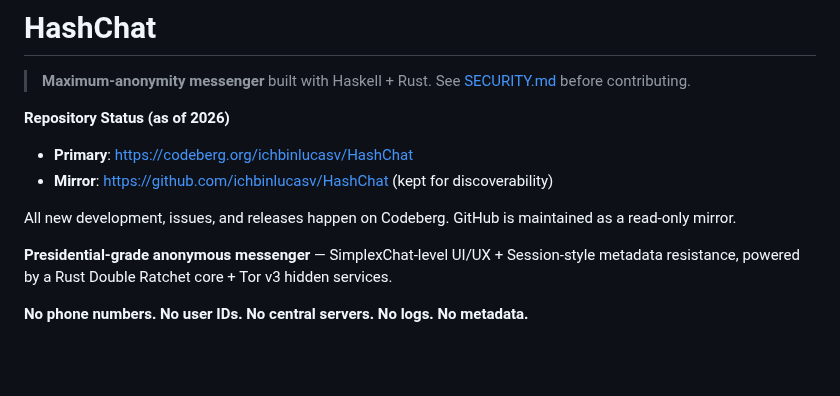
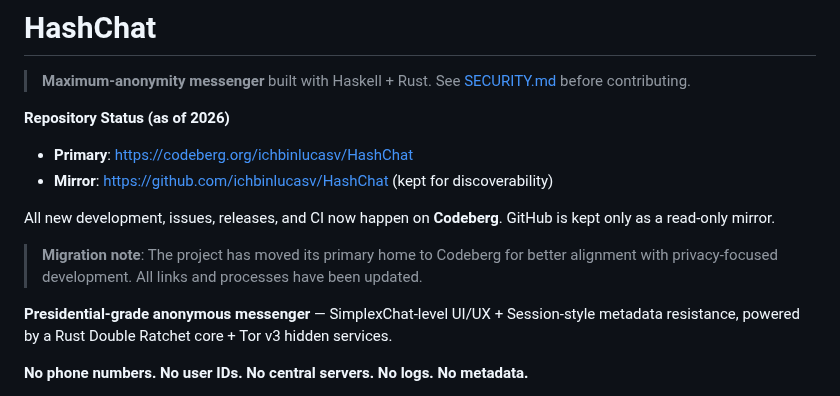
Before and after one commit to ichbinlucasv/HashChat, a Markdown page: README.md, the part around the change. Rendered like a GitHub page; blank space fills up the shorter version.

```diff
--- a/README.md
+++ b/README.md
@@ -7,7 +7,9 @@
 - **Primary**: https://codeberg.org/ichbinlucasv/HashChat
 - **Mirror**: https://github.com/ichbinlucasv/HashChat (kept for discoverability)
 
-All new development, issues, and releases happen on Codeberg. GitHub is maintained as a read-only mirror.
+All new development, issues, releases, and CI now happen on **Codeberg**. GitHub is kept only as a read-only mirror.
+
+> **Migration note**: The project has moved its primary home to Codeberg for better alignment with privacy-focused development. All links and processes have been updated.
 
 **Presidential-grade anonymous messenger** — SimplexChat-level UI/UX + Session-style metadata resistance, powered by a Rust Double Ratchet core + Tor v3 hidden services.
 
```
Also changed, not shown: INSTALL.md (+3 -1 lines).
